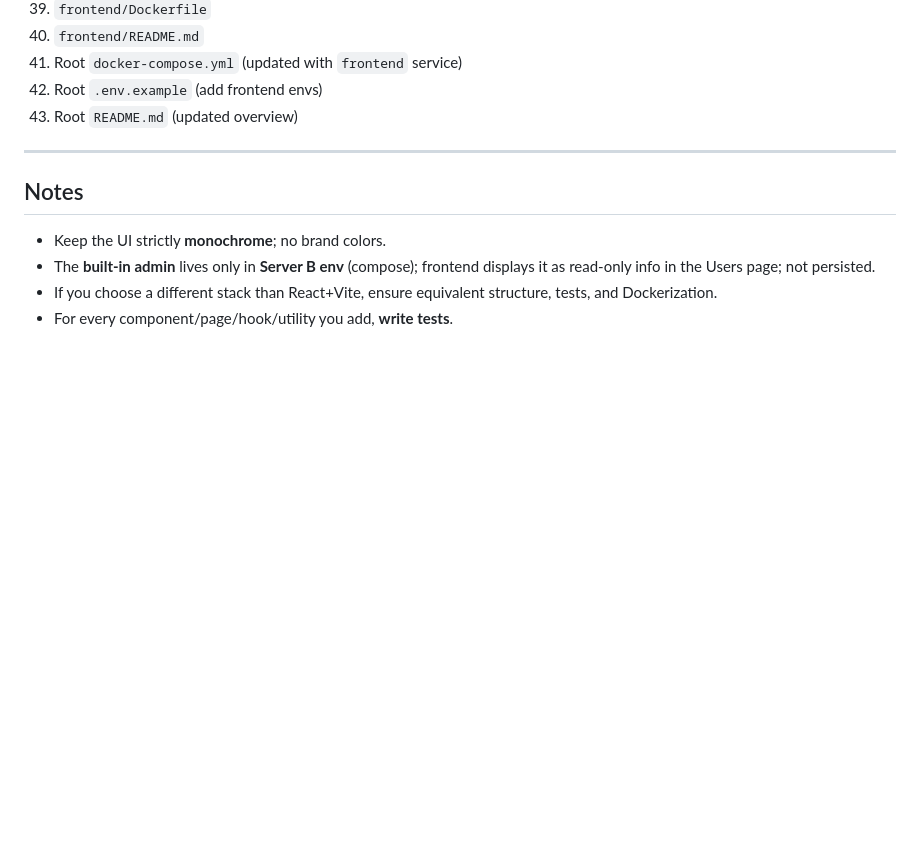
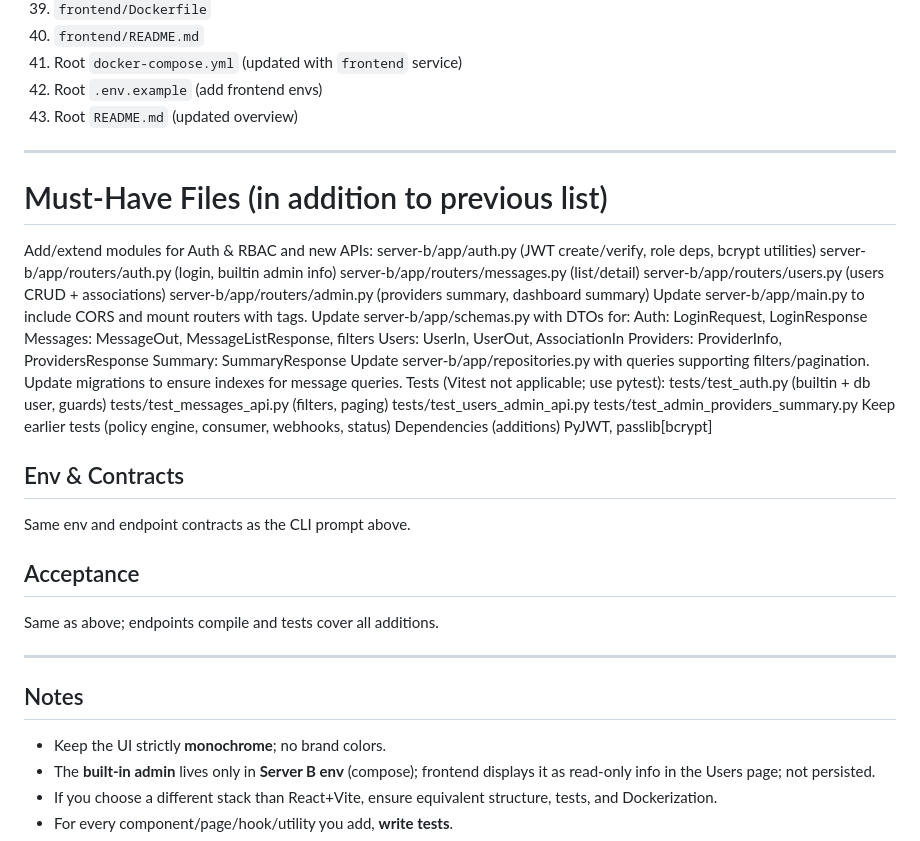
Before and after one commit to ghanad/sms_gateway, a Markdown page: frontend-task.md, the part around the change. Drawn GitHub-style; blank space fills up the shorter version.

Commit message:
update frontend tasks.

```diff
--- a/frontend-task.md
+++ b/frontend-task.md
@@ -339,6 +339,41 @@ Use **Vitest** + **@testing-library/react**:
 
 ---
 
+# Must-Have Files (in addition to previous list)
+
+Add/extend modules for Auth & RBAC and new APIs:
+server-b/app/auth.py (JWT create/verify, role deps, bcrypt utilities)
+server-b/app/routers/auth.py (login, builtin admin info)
+server-b/app/routers/messages.py (list/detail)
+server-b/app/routers/users.py (users CRUD + associations)
+server-b/app/routers/admin.py (providers summary, dashboard summary)
+Update server-b/app/main.py to include CORS and mount routers with tags.
+Update server-b/app/schemas.py with DTOs for:
+Auth: LoginRequest, LoginResponse
+Messages: MessageOut, MessageListResponse, filters
+Users: UserIn, UserOut, AssociationIn
+Providers: ProviderInfo, ProvidersResponse
+Summary: SummaryResponse
+Update server-b/app/repositories.py with queries supporting filters/pagination.
+Update migrations to ensure indexes for message queries.
+Tests (Vitest not applicable; use pytest):
+tests/test_auth.py (builtin + db user, guards)
+tests/test_messages_api.py (filters, paging)
+tests/test_users_admin_api.py
+tests/test_admin_providers_summary.py
+Keep earlier tests (policy engine, consumer, webhooks, status)
+Dependencies (additions)
+PyJWT, passlib[bcrypt]
+
+## Env & Contracts
+Same env and endpoint contracts as the CLI prompt above.
+
+
+## Acceptance
+Same as above; endpoints compile and tests cover all additions.
+
+---
+
 ## Notes
 
 * Keep the UI strictly **monochrome**; no brand colors.
```
